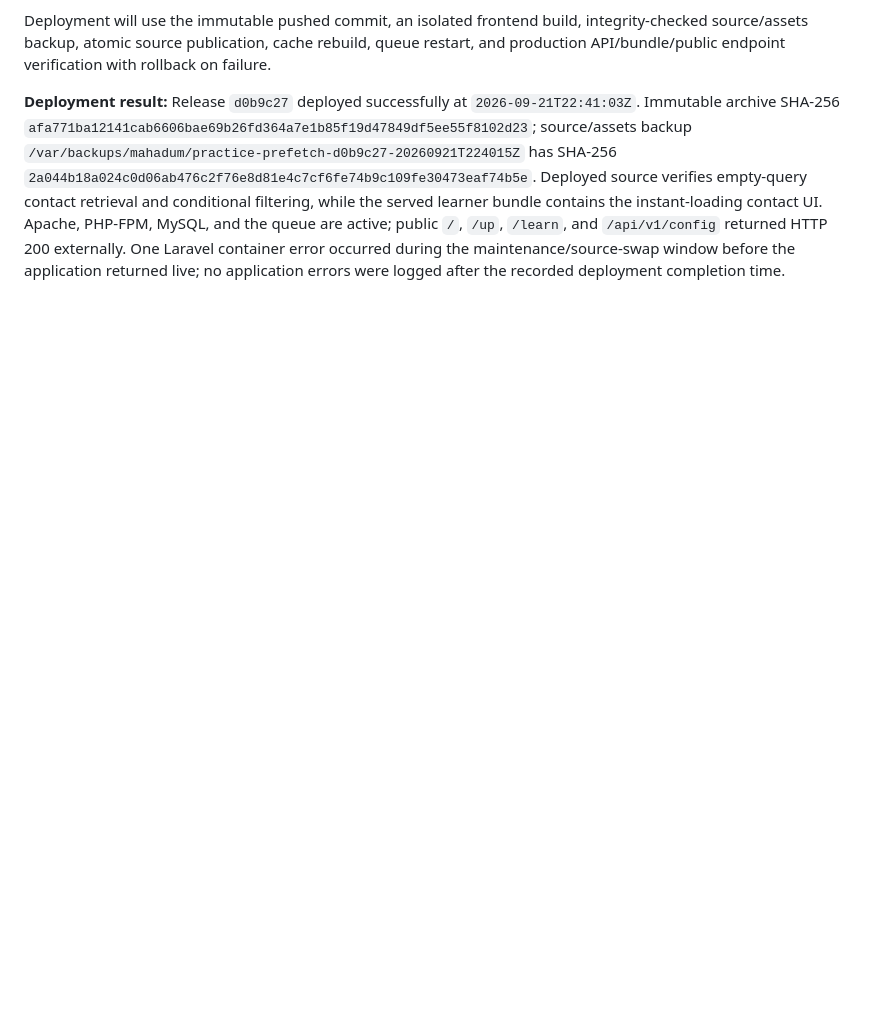
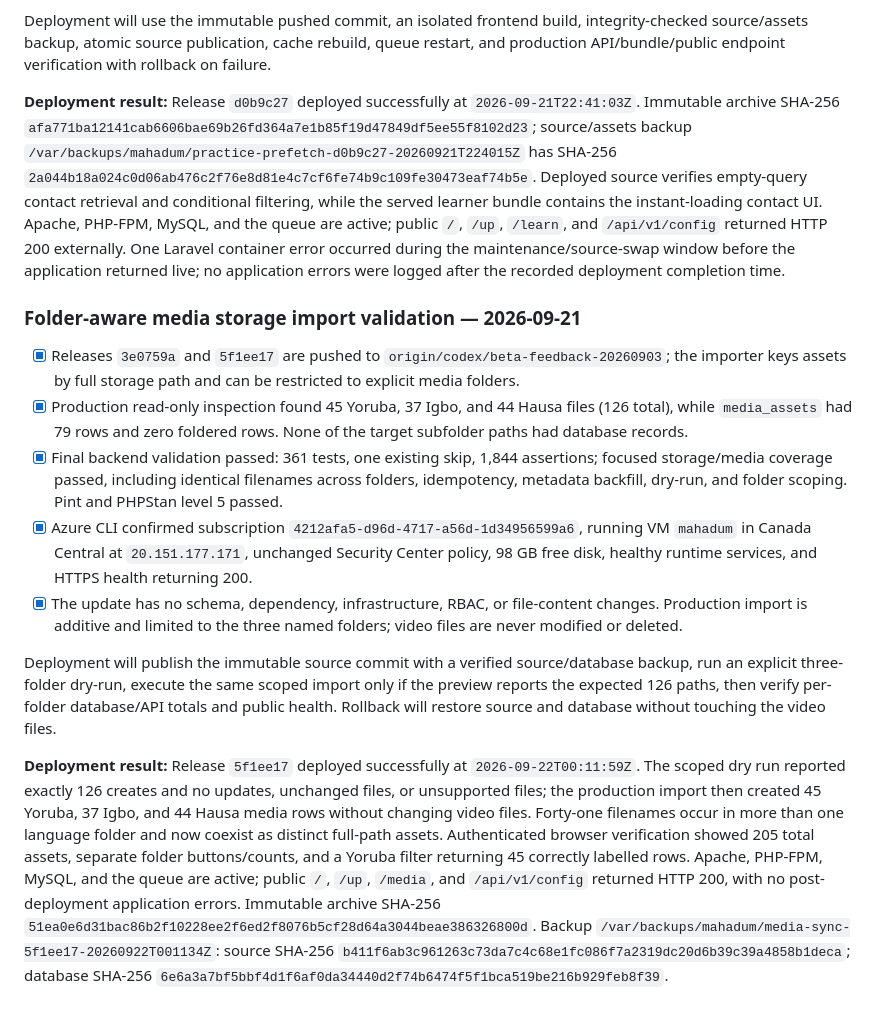
Before and after one commit to adebareshowemimo/mahadum, a Markdown page: .azure/deployment-plan.md, the part around the change. GitHub-like rendering; blank space fills up the shorter version.

Commit message:
Record folder-aware media import deployment

```diff
--- a/.azure/deployment-plan.md
+++ b/.azure/deployment-plan.md
@@ -495,3 +495,15 @@ Deployment will use the immutable pushed commit, isolated frontend build, integr
 Deployment will use the immutable pushed commit, an isolated frontend build, integrity-checked source/assets backup, atomic source publication, cache rebuild, queue restart, and production API/bundle/public endpoint verification with rollback on failure.
 
 **Deployment result:** Release `d0b9c27` deployed successfully at `2026-09-21T22:41:03Z`. Immutable archive SHA-256 `afa771ba12141cab6606bae69b26fd364a7e1b85f19d47849df5ee55f8102d23`; source/assets backup `/var/backups/mahadum/practice-prefetch-d0b9c27-20260921T224015Z` has SHA-256 `2a044b18a024c0d06ab476c2f76e8d81e4c7cf6fe74b9c109fe30473eaf74b5e`. Deployed source verifies empty-query contact retrieval and conditional filtering, while the served learner bundle contains the instant-loading contact UI. Apache, PHP-FPM, MySQL, and the queue are active; public `/`, `/up`, `/learn`, and `/api/v1/config` returned HTTP 200 externally. One Laravel container error occurred during the maintenance/source-swap window before the application returned live; no application errors were logged after the recorded deployment completion time.
+
+### Folder-aware media storage import validation — 2026-09-21
+
+- [x] Releases `3e0759a` and `5f1ee17` are pushed to `origin/codex/beta-feedback-20260903`; the importer keys assets by full storage path and can be restricted to explicit media folders.
+- [x] Production read-only inspection found 45 Yoruba, 37 Igbo, and 44 Hausa files (126 total), while `media_assets` had 79 rows and zero foldered rows. None of the target subfolder paths had database records.
+- [x] Final backend validation passed: 361 tests, one existing skip, 1,844 assertions; focused storage/media coverage passed, including identical filenames across folders, idempotency, metadata backfill, dry-run, and folder scoping. Pint and PHPStan level 5 passed.
+- [x] Azure CLI confirmed subscription `4212afa5-d96d-4717-a56d-1d34956599a6`, running VM `mahadum` in Canada Central at `20.151.177.171`, unchanged Security Center policy, 98 GB free disk, healthy runtime services, and HTTPS health returning 200.
+- [x] The update has no schema, dependency, infrastructure, RBAC, or file-content changes. Production import is additive and limited to the three named folders; video files are never modified or deleted.
+
+Deployment will publish the immutable source commit with a verified source/database backup, run an explicit three-folder dry-run, execute the same scoped import only if the preview reports the expected 126 paths, then verify per-folder database/API totals and public health. Rollback will restore source and database without touching the video files.
+
+**Deployment result:** Release `5f1ee17` deployed successfully at `2026-09-22T00:11:59Z`. The scoped dry run reported exactly 126 creates and no updates, unchanged files, or unsupported files; the production import then created 45 Yoruba, 37 Igbo, and 44 Hausa media rows without changing video files. Forty-one filenames occur in more than one language folder and now coexist as distinct full-path assets. Authenticated browser verification showed 205 total assets, separate folder buttons/counts, and a Yoruba filter returning 45 correctly labelled rows. Apache, PHP-FPM, MySQL, and the queue are active; public `/`, `/up`, `/media`, and `/api/v1/config` returned HTTP 200, with no post-deployment application errors. Immutable archive SHA-256 `51ea0e6d31bac86b2f10228ee2f6ed2f8076b5cf28d64a3044beae386326800d`. Backup `/var/backups/mahadum/media-sync-5f1ee17-20260922T001134Z`: source SHA-256 `b411f6ab3c961263c73da7c4c68e1fc086f7a2319dc20d6b39c39a4858b1deca`; database SHA-256 `6e6a3a7bf5bbf4d1f6af0da34440d2f74b6474f5f1bca519be216b929feb8f39`.
```
